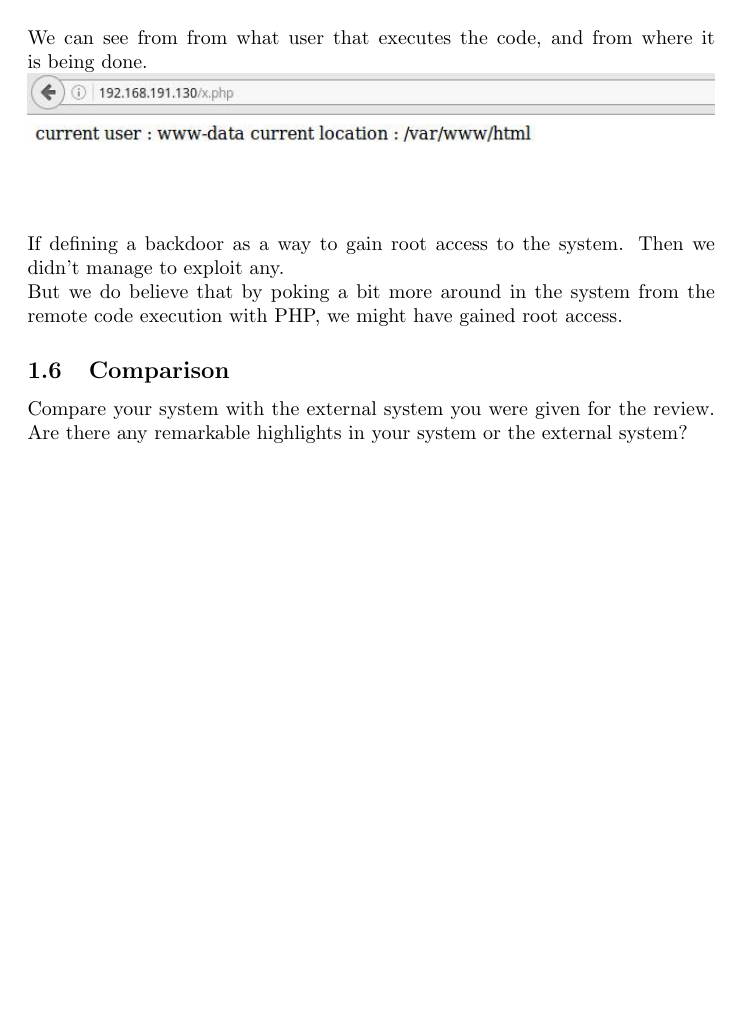
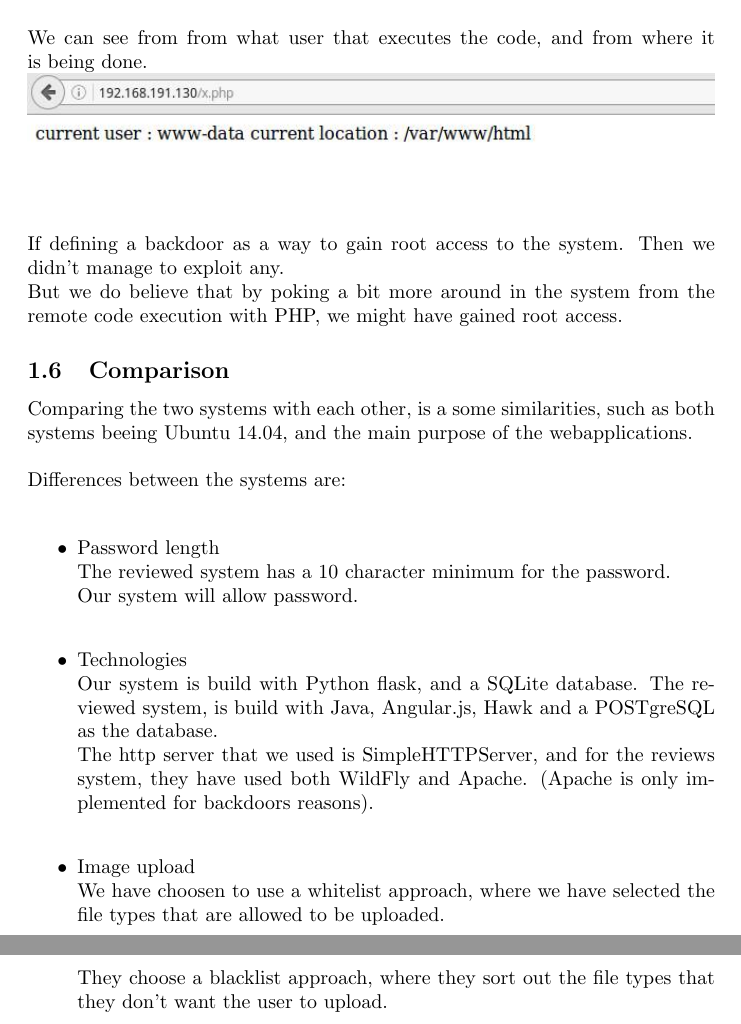
Before and after one commit to Silverbaq/itu-security, a LaTeX document (reports/review/review.tex, which reads reports/review/review7_comparision.tex): part of page 5 of 5 before the commit and two parts of pages 5 and 6 of 6 after it, the two joined at a grey line, cut so that both start at the same text, the shorter picture padded with empty space. Compiled offline with pdfLaTeX.

Commit message:
added text

```diff
--- a/reports/review/review.tex
+++ b/reports/review/review.tex
@@ -10,8 +10,8 @@
 \graphicspath{ {images/} }
 
 \title{\huge\sffamily\bfseries Review of Group a by Group b}
-\author{ w \and x \and y \and z}
-\date{\dots}
+\author{ Mustapha Malik Bekkouche \and Yumer Adem Yumer \and Steffen Mogensen \and Oscar Felipe}
+\date{May 13th 2016}
 
 
 \begin{document}
--- a/reports/review/review7_comparision.tex
+++ b/reports/review/review7_comparision.tex
@@ -1,4 +1,19 @@
 \subsection{Comparison}
 
-Compare your system with the external system you were given for the
-review.   Are there any remarkable highlights in your system or the external system?
+Comparing the two systems with each other, is a some similarities, such as both systems beeing Ubuntu 14.04, and the main purpose of the webapplications. \\ \\
+Differences between the systems are: \\
+
+\begin{itemize}
+\item{Password length} \\
+The reviewed system has a 10 character minimum for the password.\\
+Our system will allow password.\\
+
+\item{Technologies} \\
+Our system is build with Python flask, and a SQLite database. The reviewed system, is build with Java, Angular.js, Hawk and a POSTgreSQL as the database.\\
+The http server that we used is SimpleHTTPServer, and for the reviews system, they have used both WildFly and Apache. (Apache is only implemented for backdoors reasons).\\
+
+\item{Image upload} \\
+We have choosen to use a whitelist approach, where we have selected the file types that are allowed to be uploaded. \\
+They choose a blacklist approach, where they sort out the file types that they don't want the user to upload.\\
+
+\end{itemize}
```
Also changed, not shown: reports/review/review.pdf, reports/review/review.tex (3 more changed lines).
